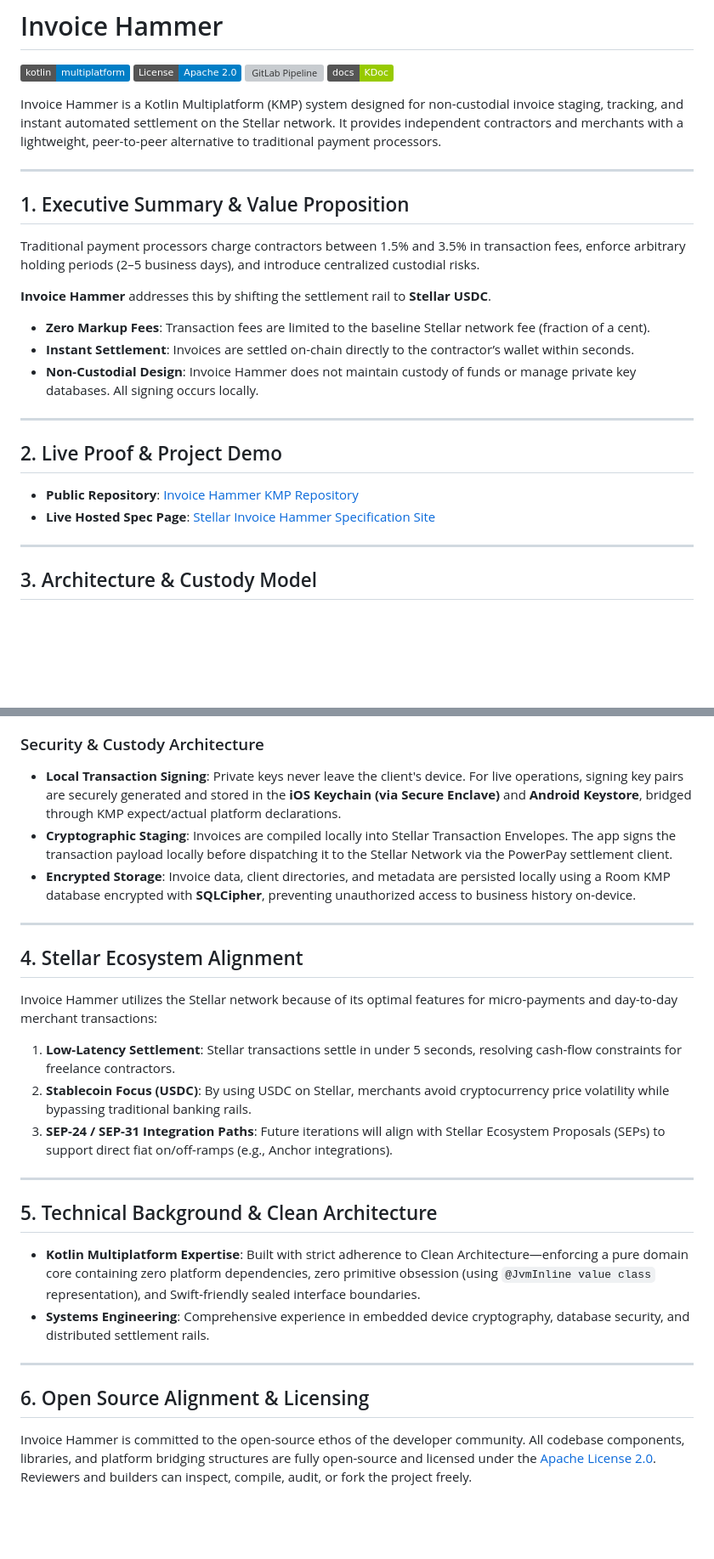
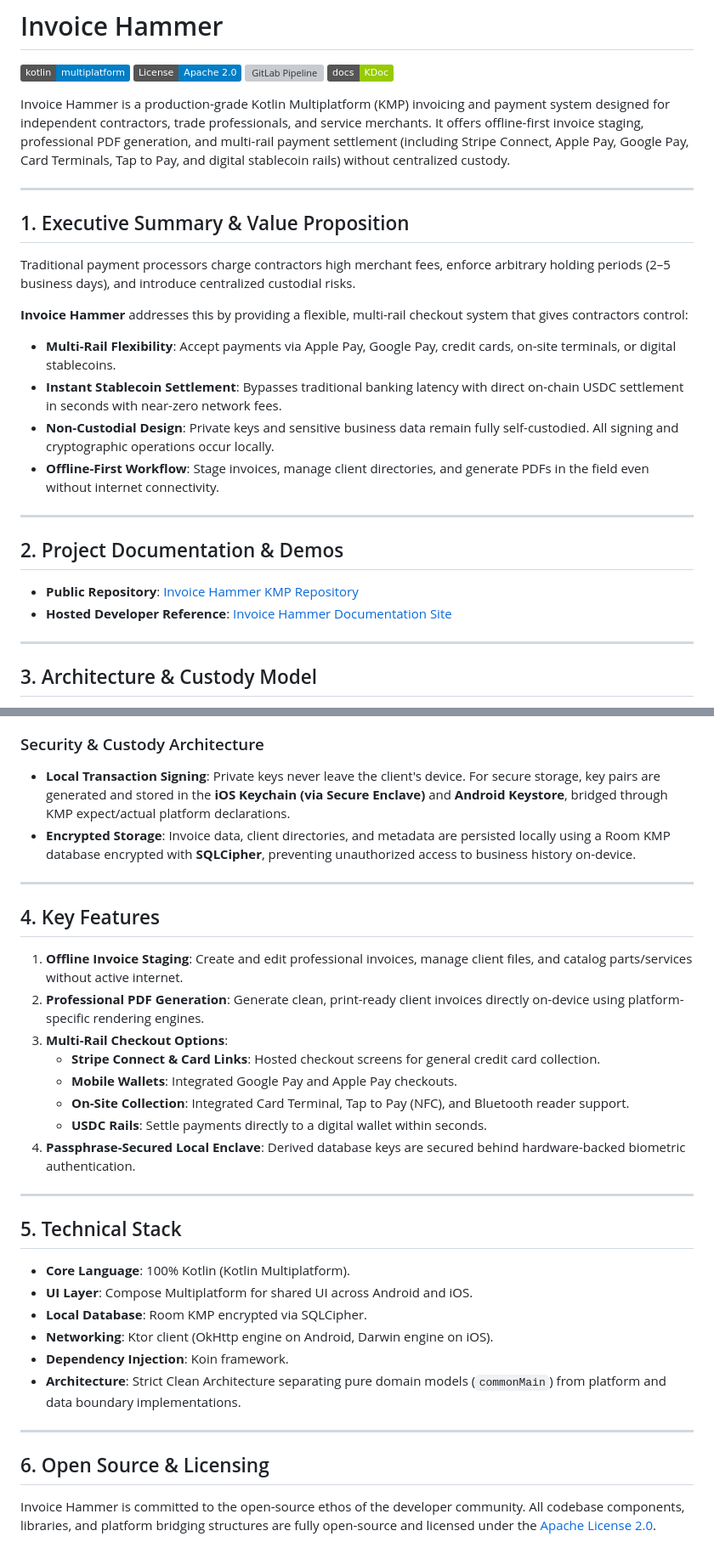
Before and after one commit to justin1028c/Invoice-Hammer, a Markdown page: README.md, 2 parts joined by grey strips. Shown at 85% size. Rendered like a GitHub page; badges without logos; blank space fills up the shorter version; grey boxes are pictures that could not be loaded.

Commit message:
docs: expand main description to promote Invoice Hammer multi-rail features and take down final SCF references

````diff
--- a/README.md
+++ b/README.md
@@ -2,25 +2,26 @@
 
 [![Kotlin Multiplatform](https://img.shields.io/badge/kotlin-multiplatform-blue.svg?logo=kotlin)](https://kotlinlang.org/docs/multiplatform.html) [![License](https://img.shields.io/badge/License-Apache_2.0-blue.svg)](https://opensource.org/licenses/Apache-2.0) [![GitLab Pipeline](https://img.shields.io/gitlab/pipeline-status/Justin1028c/invoice-hammer?branch=main)](https://gitlab.com/Justin1028c/invoice-hammer/pipelines) [![API Reference](https://img.shields.io/badge/docs-KDoc-green.svg)](https://justin1028c.gitlab.io/invoice-hammer/api-docs/)
 
-Invoice Hammer is a Kotlin Multiplatform (KMP) system designed for non-custodial invoice staging, tracking, and instant automated settlement on the Stellar network. It provides independent contractors and merchants with a lightweight, peer-to-peer alternative to traditional payment processors.
+Invoice Hammer is a production-grade Kotlin Multiplatform (KMP) invoicing and payment system designed for independent contractors, trade professionals, and service merchants. It offers offline-first invoice staging, professional PDF generation, and multi-rail payment settlement (including Stripe Connect, Apple Pay, Google Pay, Card Terminals, Tap to Pay, and digital stablecoin rails) without centralized custody.
 
 ---
 
 ## 1. Executive Summary & Value Proposition
 
-Traditional payment processors charge contractors between 1.5% and 3.5% in transaction fees, enforce arbitrary holding periods (2–5 business days), and introduce centralized custodial risks.
+Traditional payment processors charge contractors high merchant fees, enforce arbitrary holding periods (2–5 business days), and introduce centralized custodial risks.
 
-**Invoice Hammer** addresses this by shifting the settlement rail to **Stellar USDC**.
-* **Zero Markup Fees**: Transaction fees are limited to the baseline Stellar network fee (fraction of a cent).
-* **Instant Settlement**: Invoices are settled on-chain directly to the contractor’s wallet within seconds.
-* **Non-Custodial Design**: Invoice Hammer does not maintain custody of funds or manage private key databases. All signing occurs locally.
+**Invoice Hammer** addresses this by providing a flexible, multi-rail checkout system that gives contractors control:
+* **Multi-Rail Flexibility**: Accept payments via Apple Pay, Google Pay, credit cards, on-site terminals, or digital stablecoins.
+* **Instant Stablecoin Settlement**: Bypasses traditional banking latency with direct on-chain USDC settlement in seconds with near-zero network fees.
+* **Non-Custodial Design**: Private keys and sensitive business data remain fully self-custodied. All signing and cryptographic operations occur locally.
+* **Offline-First Workflow**: Stage invoices, manage client directories, and generate PDFs in the field even without internet connectivity.
 
 ---
 
-## 2. Live Proof & Project Demo
+## 2. Project Documentation & Demos
 
 * **Public Repository**: [Invoice Hammer KMP Repository](https://gitlab.com/Justin1028c/invoice-hammer)
-* **Live Hosted Spec Page**: [Stellar Invoice Hammer Specification Site](https://invoice-hammer-1f7efb.gitlab.io)
+* **Hosted Developer Reference**: [Invoice Hammer Documentation Site](https://invoice-hammer-1f7efb.gitlab.io)
 
 ---
 
@@ -63,27 +64,34 @@ graph TD
 ```
 
 ### Security & Custody Architecture
-* **Local Transaction Signing**: Private keys never leave the client's device. For live operations, signing key pairs are securely generated and stored in the **iOS Keychain (via Secure Enclave)** and **Android Keystore**, bridged through KMP expect/actual platform declarations.
-* **Cryptographic Staging**: Invoices are compiled locally into Stellar Transaction Envelopes. The app signs the transaction payload locally before dispatching it to the Stellar Network via the PowerPay settlement client.
+* **Local Transaction Signing**: Private keys never leave the client's device. For secure storage, key pairs are generated and stored in the **iOS Keychain (via Secure Enclave)** and **Android Keystore**, bridged through KMP expect/actual platform declarations.
 * **Encrypted Storage**: Invoice data, client directories, and metadata are persisted locally using a Room KMP database encrypted with **SQLCipher**, preventing unauthorized access to business history on-device.
 
 ---
 
-## 4. Stellar Ecosystem Alignment
+## 4. Key Features
 
-Invoice Hammer utilizes the Stellar network because of its optimal features for micro-payments and day-to-day merchant transactions:
-1. **Low-Latency Settlement**: Stellar transactions settle in under 5 seconds, resolving cash-flow constraints for freelance contractors.
-2. **Stablecoin Focus (USDC)**: By using USDC on Stellar, merchants avoid cryptocurrency price volatility while bypassing traditional banking rails.
-3. **SEP-24 / SEP-31 Integration Paths**: Future iterations will align with Stellar Ecosystem Proposals (SEPs) to support direct fiat on/off-ramps (e.g., Anchor integrations).
+1. **Offline Invoice Staging**: Create and edit professional invoices, manage client files, and catalog parts/services without active internet.
+2. **Professional PDF Generation**: Generate clean, print-ready client invoices directly on-device using platform-specific rendering engines.
+3. **Multi-Rail Checkout Options**:
+   * **Stripe Connect & Card Links**: Hosted checkout screens for general credit card collection.
+   * **Mobile Wallets**: Integrated Google Pay and Apple Pay checkouts.
+   * **On-Site Collection**: Integrated Card Terminal, Tap to Pay (NFC), and Bluetooth reader support.
+   * **USDC Rails**: Settle payments directly to a digital wallet within seconds.
+4. **Passphrase-Secured Local Enclave**: Derived database keys are secured behind hardware-backed biometric authentication.
 
 ---
 
-## 5. Technical Background & Clean Architecture
+## 5. Technical Stack
 
-* **Kotlin Multiplatform Expertise**: Built with strict adherence to Clean Architecture—enforcing a pure domain core containing zero platform dependencies, zero primitive obsession (using `@JvmInline value class` representation), and Swift-friendly sealed interface boundaries.
-* **Systems Engineering**: Comprehensive experience in embedded device cryptography, database security, and distributed settlement rails.
+* **Core Language**: 100% Kotlin (Kotlin Multiplatform).
+* **UI Layer**: Compose Multiplatform for shared UI across Android and iOS.
+* **Local Database**: Room KMP encrypted via SQLCipher.
+* **Networking**: Ktor client (OkHttp engine on Android, Darwin engine on iOS).
+* **Dependency Injection**: Koin framework.
+* **Architecture**: Strict Clean Architecture separating pure domain models (`commonMain`) from platform and data boundary implementations.
 
 ---
 
-## 6. Open Source Alignment & Licensing
-Invoice Hammer is committed to the open-source ethos of the developer community. All codebase components, libraries, and platform bridging structures are fully open-source and licensed under the [Apache License 2.0](LICENSE). Reviewers and builders can inspect, compile, audit, or fork the project freely.
+## 6. Open Source & Licensing
+Invoice Hammer is committed to the open-source ethos of the developer community. All codebase components, libraries, and platform bridging structures are fully open-source and licensed under the [Apache License 2.0](LICENSE).
````
Also changed, not shown: other parts of README.md (+5 -5 lines), docs/index.md (+24 -19 lines).
